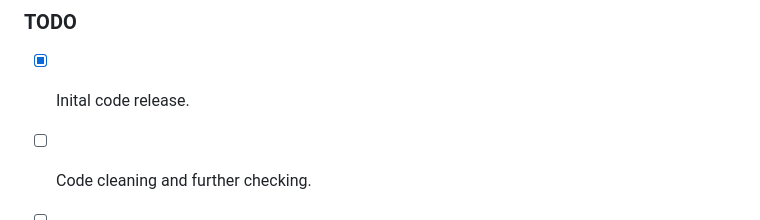
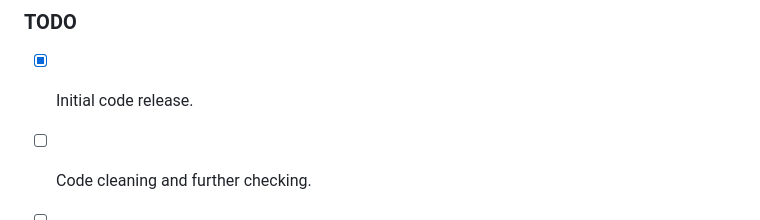
Before and after one commit to ChaoyueSong/MoDA, a Markdown page: README.md, the part around the change. Rendered like a GitHub page.

````diff
--- a/README.md
+++ b/README.md
@@ -110,7 +110,7 @@ bash scripts/render_mgpu.sh 0 adult7 logdir/adult7-e120-b256-ft2/params_latest.p
 ```
 
 ### TODO
-- [x] Inital code release.
+- [x] Initial code release.
 - [ ] Code cleaning and further checking.
 - [ ] Release the pretrained models.
 
````
